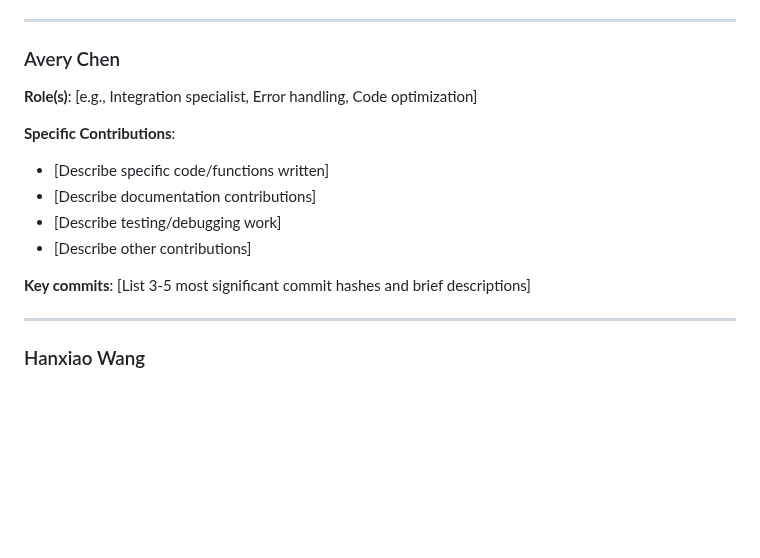
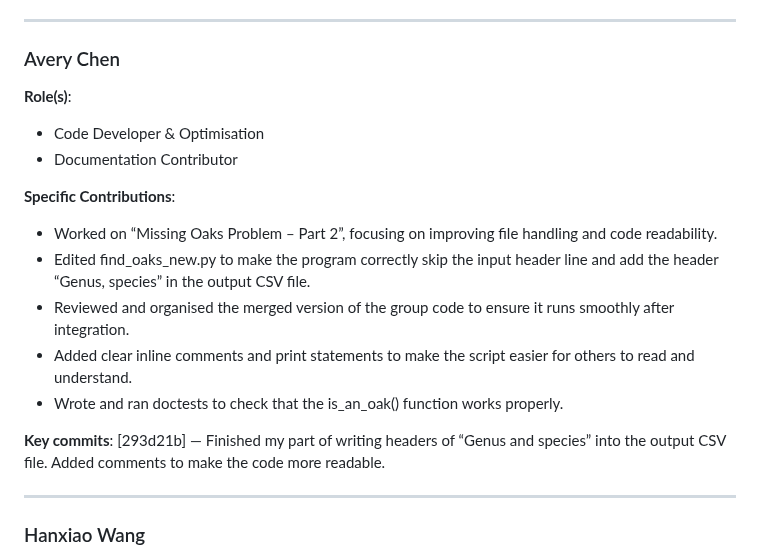
Before and after one commit to Mikael54/03_cool_coatis, a Markdown page: CONTRIBUTIONS.md, the part around the change. Drawn GitHub-style; blank space fills up the shorter version.

Commit message:
Add my part in contributions document

```diff
--- a/CONTRIBUTIONS.md
+++ b/CONTRIBUTIONS.md
@@ -69,15 +69,19 @@
 ---
 
 ### Avery Chen
-**Role(s)**: [e.g., Integration specialist, Error handling, Code optimization]
+**Role(s)**:
+- Code Developer & Optimisation
+- Documentation Contributor
 
 **Specific Contributions**:
-- [Describe specific code/functions written]
-- [Describe documentation contributions]
-- [Describe testing/debugging work]
-- [Describe other contributions]
+- Worked on “Missing Oaks Problem – Part 2”, focusing on improving file handling and code readability.
+- Edited find_oaks_new.py to make the program correctly skip the input header line and add the header “Genus, species” in the output CSV file.
+- Reviewed and organised the merged version of the group code to ensure it runs smoothly after integration.
+- Added clear inline comments and print statements to make the script easier for others to read and understand.
+- Wrote and ran doctests to check that the is_an_oak() function works properly.
 
-**Key commits**: [List 3-5 most significant commit hashes and brief descriptions]
+**Key commits**:
+[293d21b] — Finished my part of writing headers of “Genus and species” into the output CSV file. Added comments to make the code more readable.
 
 ---
 ### Hanxiao Wang
```
